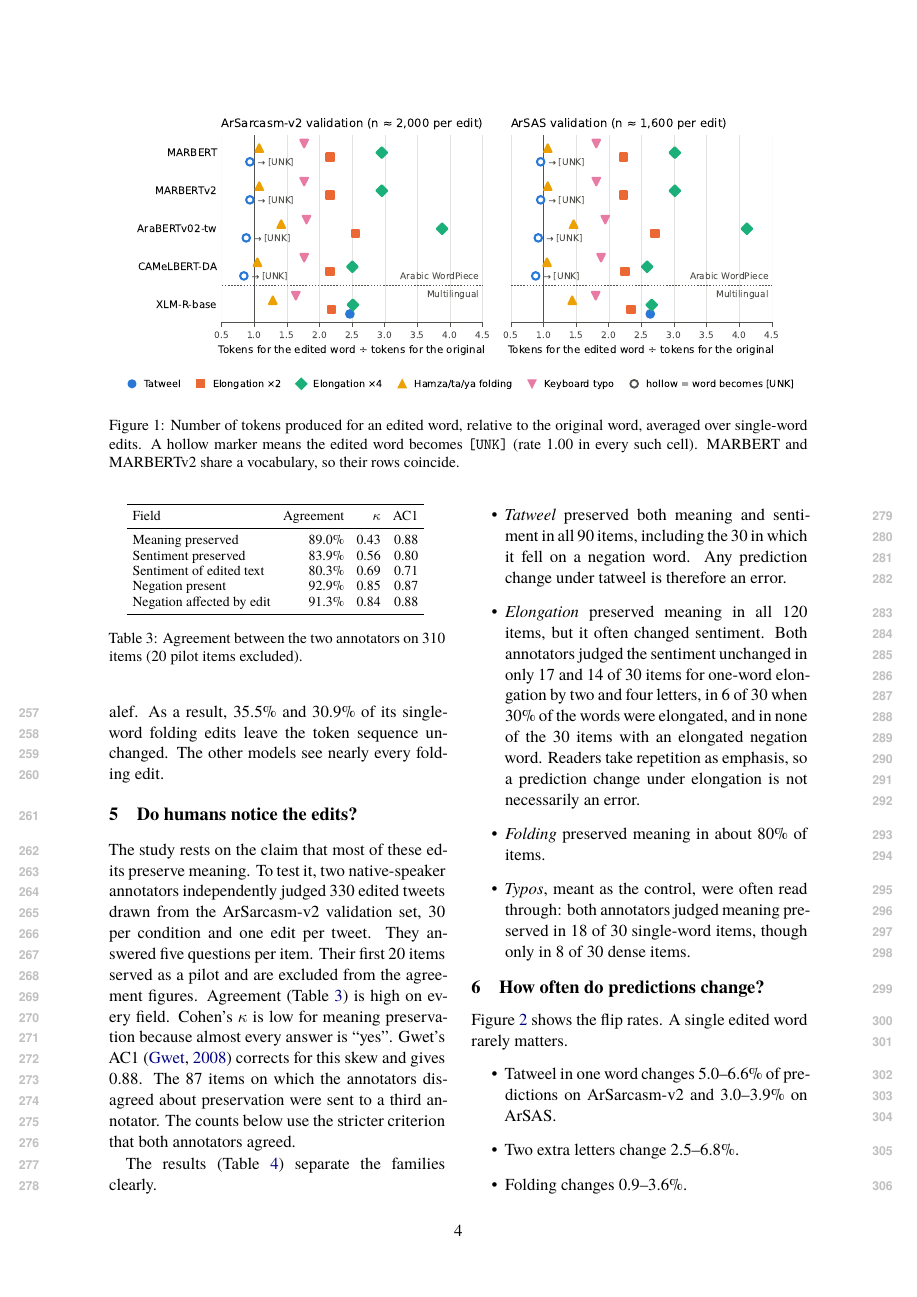
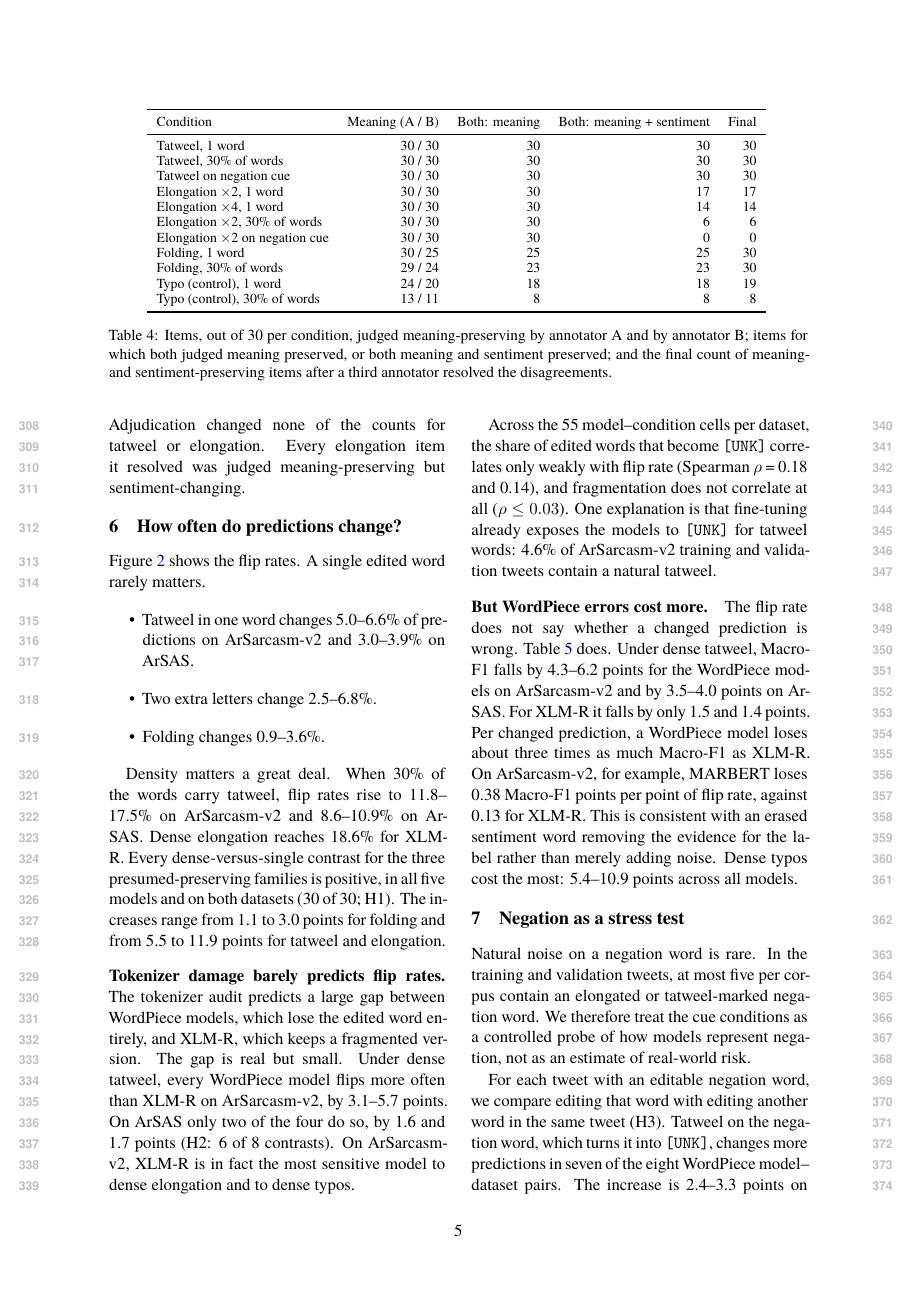
Before and after one commit to haneenbiate/-, a LaTeX paper (paper/main.tex, which reads paper/generated/human_preservation.tex): page 4 of 9 before the commit and page 5 of 10 after it. Compiled offline with XeLaTeX; a missing font is replaced by an installed copy or a similar font.

Commit message:
Merge third-annotator decisions into the human validation
The adjudication workbook was returned as one sheet with Arabic answers; the
reader now accepts that layout. All 87 disagreements are resolved: folding is
preserved in 60/60 items and single-word typos in 19/30, while tatweel and
elongation counts are unchanged. The paper's human-validation section and
table now report the final labels.

Co-Authored-By: Claude Opus 5.5 <noreply@anthropic.com>

```diff
--- a/paper/generated/human_preservation.tex
+++ b/paper/generated/human_preservation.tex
@@ -1,4 +1,15 @@
-\begin{tabular}{lrrr}
+\begin{tabular}{lrrrr}
 \toprule
-Condition & Meaning (A / B) & Both: meaning & Both: meaning + sentiment \\
+Condition & Meaning (A / B) & Both: meaning & Both: meaning + sentiment & Final \\
 \midrule
+Tatweel, 1 word & 30 / 30 & 30 & 30 & 30 \\
+Tatweel, 30\% of words & 30 / 30 & 30 & 30 & 30 \\
+Tatweel on negation cue & 30 / 30 & 30 & 30 & 30 \\
+Elongation $\times$2, 1 word & 30 / 30 & 30 & 17 & 17 \\
+Elongation $\times$4, 1 word & 30 / 30 & 30 & 14 & 14 \\
+Elongation $\times$2, 30\% of words & 30 / 30 & 30 & 6 & 6 \\
+Elongation $\times$2 on negation cue & 30 / 30 & 30 & 0 & 0 \\
+Folding, 1 word & 30 / 25 & 25 & 25 & 30 \\
+Folding, 30\% of words & 29 / 24 & 23 & 23 & 30 \\
+Typo (control), 1 word & 24 / 20 & 18 & 18 & 19 \\
+Typo (control), 30\% of words & 13 / 11 & 8 & 8 & 8 \\
--- a/paper/main.tex
+++ b/paper/main.tex
@@ -276,8 +276,9 @@ sequence unchanged. The other models see nearly every folding edit.
 \centering\small
 \input{generated/human_preservation.tex}
 \caption{Items, out of 30 per condition, judged meaning-preserving by annotator A and by
-annotator B, and items for which both annotators judged meaning preserved, or both
-meaning and sentiment preserved.}
+annotator B; items for which both judged meaning preserved, or both meaning and sentiment
+preserved; and the final count of meaning- and sentiment-preserving items after a third
+annotator resolved the disagreements.}
 \label{tab:preservation}
 \end{table*}
 
@@ -287,6 +288,3 @@ ArSarcasm-v2 validation set, 30 per condition and one edit per tweet. They answe
 questions per item. Their first 20 items served as a pilot and are excluded from the
 agreement figures. Agreement (Table~\ref{tab:agreement}) is high on every field. Cohen's
 $\kappa$ is low for meaning preservation because almost every answer is ``yes''. Gwet's
-AC1 \citep{gwet2008computing} corrects for this skew and gives 0.88. The 87 items on which
-the annotators disagreed about preservation were sent to a third annotator. The counts
-below use the stricter criterion that both annotators agreed.
@@ -302,6 +306,3 @@ for one-word elongation by two and four letters, in 6 of 30 when 30\% of the wor
 elongated, and in none of the 30 items with an elongated negation word. Readers take
 repetition as emphasis, so a prediction change under elongation is not necessarily an
 error.
-\item \emph{Folding} preserved meaning in about 80\% of items.
-\item \emph{Typos}, meant as the control, were often read through: both annotators judged
-meaning preserved in 18 of 30 single-word items, though only in 8 of 30 dense items.
@@ -308,4 +314,6 @@ meaning preserved in 18 of 30 single-word items, though only in 8 of 30 dense it
 \end{itemize}
+Adjudication changed none of the counts for tatweel or elongation. Every elongation item
+it resolved was judged meaning-preserving but sentiment-changing.
 
 \section{How often do predictions change?}
 \label{sec:robustness}
```
Also changed, not shown: paper/main.pdf, paper/generated/human_preservation.tex (11 more changed lines), paper/main.tex (11 more changed lines), 2 other files.
